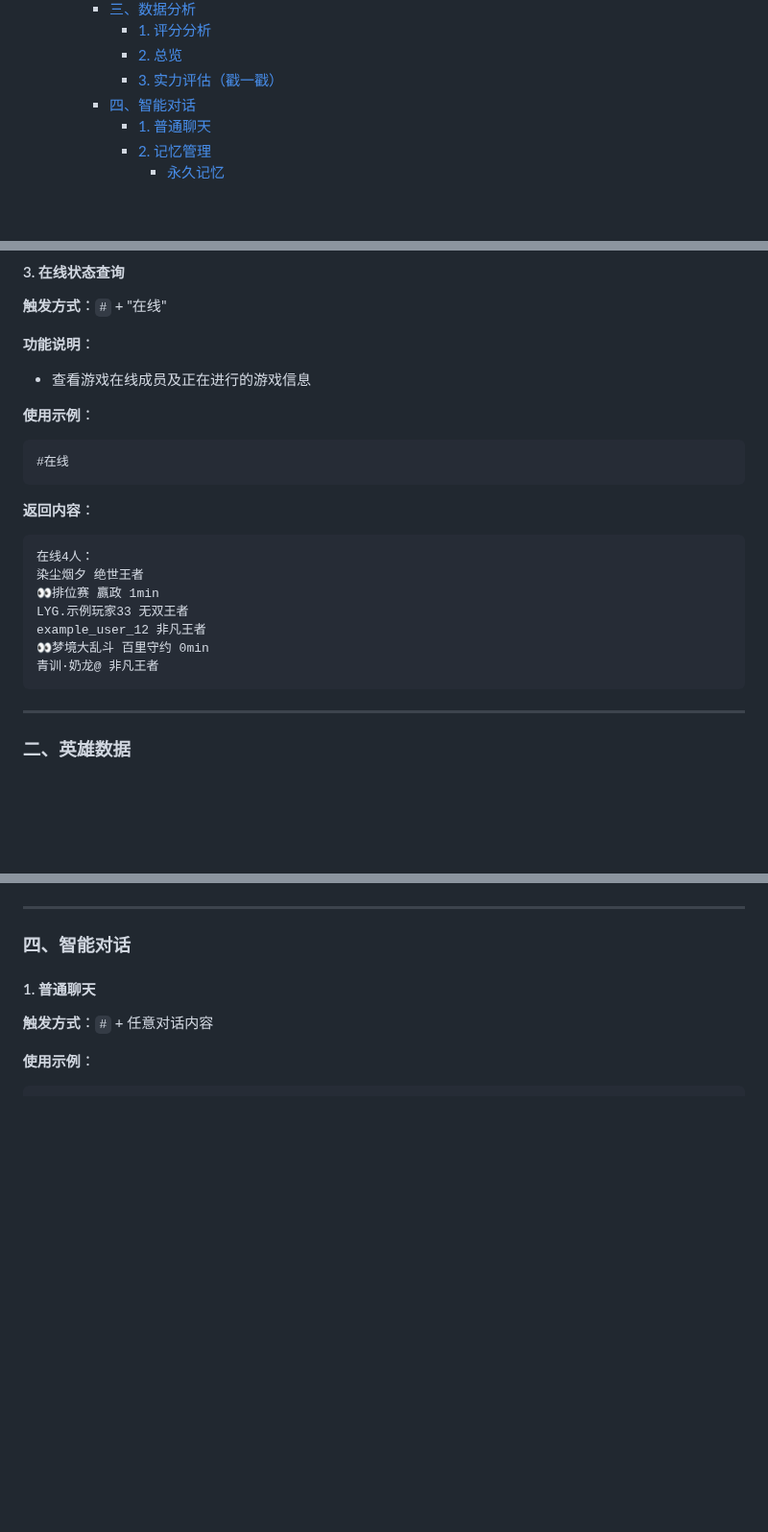
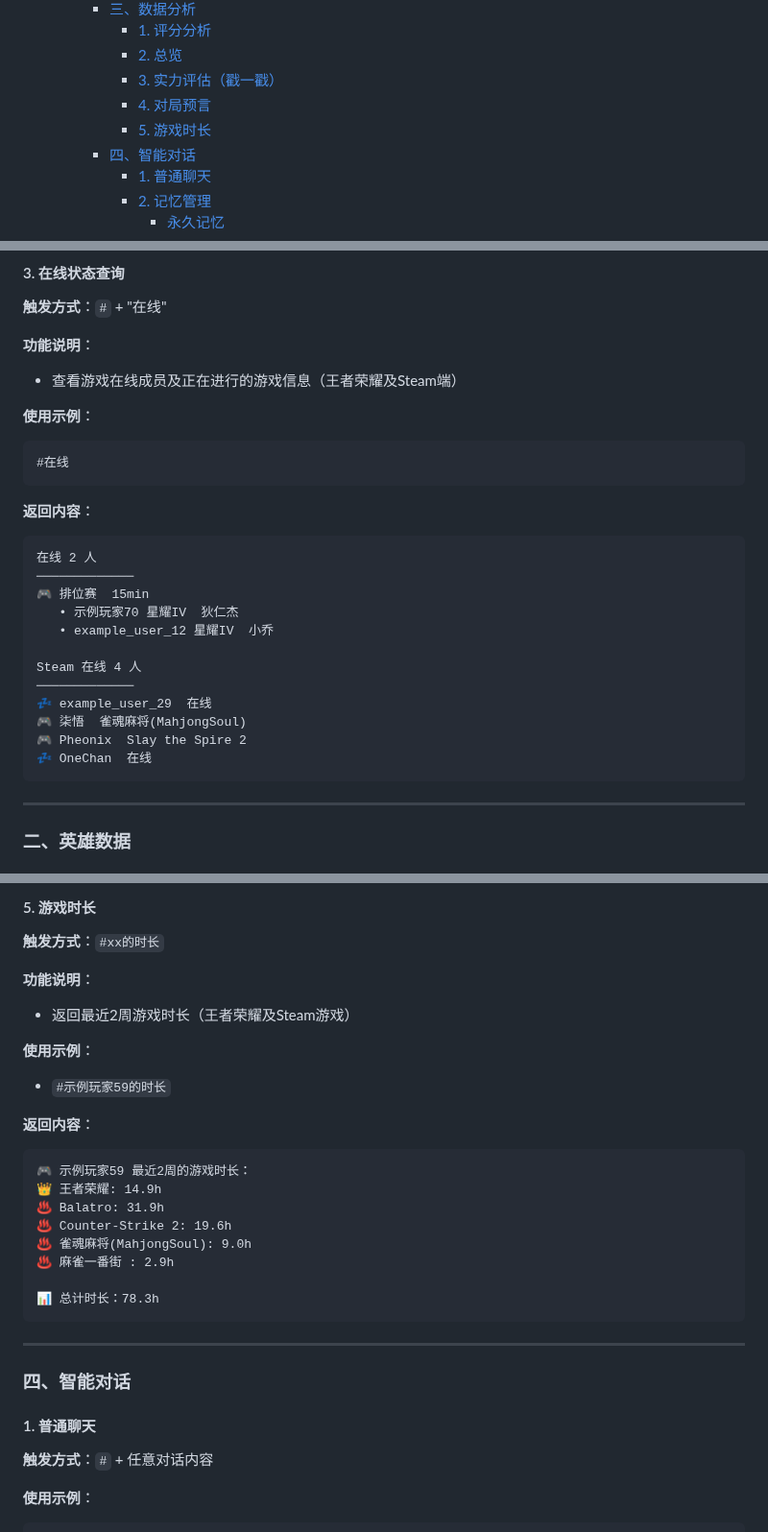
Before and after one commit to Raysance/GloryBond, a Markdown page: README.md, 3 parts joined by grey strips. Shown at 96% size. Drawn GitHub-style; blank space fills up the shorter version.

````diff
--- a/README.md
+++ b/README.md
@@ -24,6 +24,8 @@
       - [1. 评分分析](#1-评分分析)
       - [2. 总览](#2-总览)
       - [3. 实力评估（戳一戳）](#3-实力评估戳一戳)
+      - [4. 对局预言](#4-对局预言)
+      - [5. 游戏时长](#5-游戏时长)
     - [四、智能对话](#四智能对话)
       - [1. 普通聊天](#1-普通聊天)
       - [2. 记忆管理](#2-记忆管理)
@@ -260,7 +272,7 @@ https://example_user_29.top/btldetail?key=b49ab941926af0e9
 **触发方式**：`#` + "在线"
 
 **功能说明**：
-- 查看游戏在线成员及正在进行的游戏信息
+- 查看游戏在线成员及正在进行的游戏信息（王者荣耀及Steam端）
 
 **使用示例**：
 ```
@@ -269,13 +281,18 @@ https://example_user_29.top/btldetail?key=b49ab941926af0e9
 
 **返回内容**：
 ```
-在线4人：
-染尘烟夕 绝世王者
-👀排位赛 嬴政 1min
-LYG.示例玩家33 无双王者
-example_user_12 非凡王者
-👀梦境大乱斗 百里守约 0min
-青训·奶龙@ 非凡王者
+在线 2 人
+─────────────
+🎮 排位赛  15min
+   • 示例玩家70 星耀IV  狄仁杰
+   • example_user_12 星耀IV  小乔
+
+Steam 在线 4 人
+─────────────
+💤 example_user_29  在线
+🎮 柒悟  雀魂麻将(MahjongSoul)
+🎮 Pheonix  Slay the Spire 2
+💤 OneChan  在线
 ```
 ---
 
@@ -573,3 +620,23 @@ example_user_29.top/rcalc
+#### 5. 游戏时长
+**触发方式**：`#xx的时长`
+
+**功能说明**：
+- 返回最近2周游戏时长（王者荣耀及Steam游戏）
+
+**使用示例**：
+- `#示例玩家59的时长`
+
+**返回内容**：
+```
+🎮 示例玩家59 最近2周的游戏时长：
+👑 王者荣耀: 14.9h
+♨️ Balatro: 31.9h
+♨️ Counter-Strike 2: 19.6h
+♨️ 雀魂麻将(MahjongSoul): 9.0h
+♨️ 麻雀一番街 : 2.9h
+
+📊 总计时长：78.3h
+```
 
 ---
 
````
Also changed, not shown: other parts of README.md (+48 -8 lines), assets/predicted_real_power.png (added), assets/real_power.png, 10 other files.
